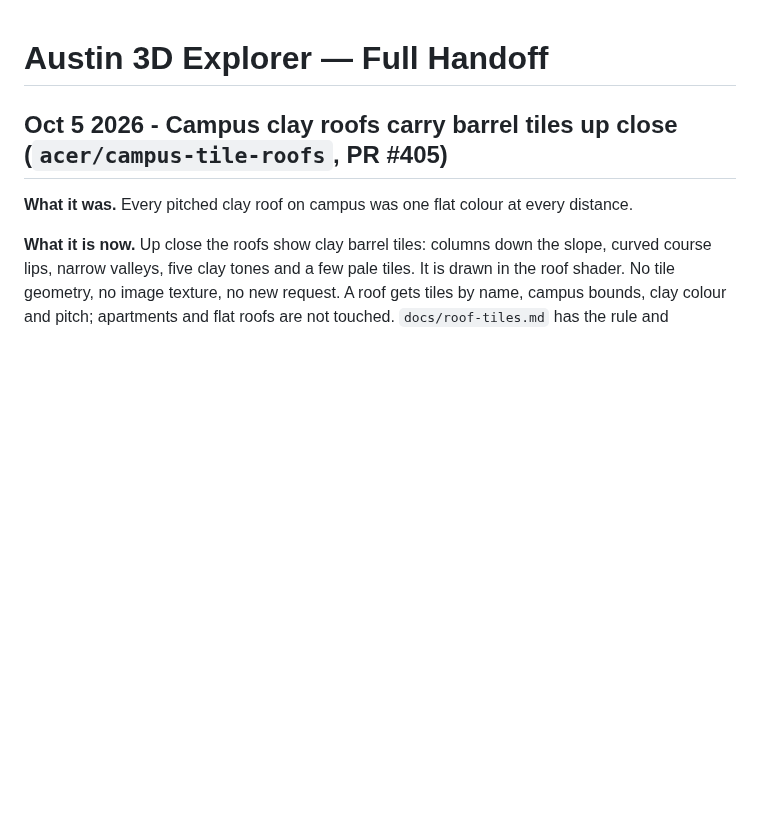
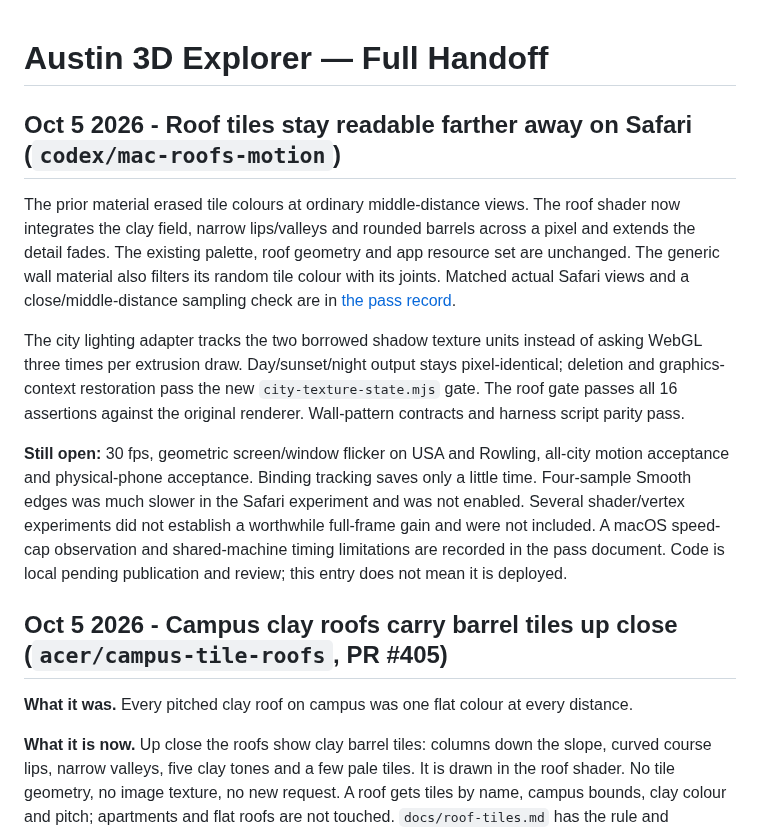
Before and after one commit to SimeonVarg/austin-3d-explorer, a Markdown page: docs/journal/2026-10.md, the part around the change. Drawn GitHub-style; blank space fills up the shorter version.

Commit message:
Preserve roof tile detail with filtered sampling and track shadow texture bindings

```diff
--- a/docs/journal/2026-10.md
+++ b/docs/journal/2026-10.md
@@ -1,4 +1,29 @@
 # Austin 3D Explorer — Full Handoff
+
+## Oct 5 2026 - Roof tiles stay readable farther away on Safari (`codex/mac-roofs-motion`)
+
+The prior material erased tile colours at ordinary middle-distance views. The
+roof shader now integrates the clay field, narrow lips/valleys and rounded
+barrels across a pixel and extends the detail fades. The existing palette,
+roof geometry and app resource set are unchanged. The generic wall material
+also filters its random tile colour with its joints. Matched actual Safari
+views and a close/middle-distance sampling check are in
+[the pass record](../mac-roofs-motion.md).
+
+The city lighting adapter tracks the two borrowed shadow texture units instead
+of asking WebGL three times per extrusion draw. Day/sunset/night output stays
+pixel-identical; deletion and graphics-context restoration pass the new
+`city-texture-state.mjs` gate. The roof gate passes all 16 assertions against
+the original renderer. Wall-pattern contracts and harness script parity pass.
+
+**Still open:** 30 fps, geometric screen/window flicker on USA and Rowling,
+all-city motion acceptance and physical-phone acceptance. Binding tracking
+saves only a little time. Four-sample Smooth edges was much slower in the
+Safari experiment and was not enabled. Several shader/vertex experiments did
+not establish a worthwhile full-frame gain and were not included. A macOS
+speed-cap observation and shared-machine timing limitations are recorded in
+the pass document. Code is local pending publication and review; this entry
+does not mean it is deployed.
 
 ## Oct 5 2026 - Campus clay roofs carry barrel tiles up close (`acer/campus-tile-roofs`, PR #405)
 
```
Also changed, not shown: docs/mac-roofs-motion.md (added, +105 -0 lines), docs/shots/mac-roof-distance.jpg (added), docs/shots/mac-roof-sampling.jpg (added), 6 other files.
